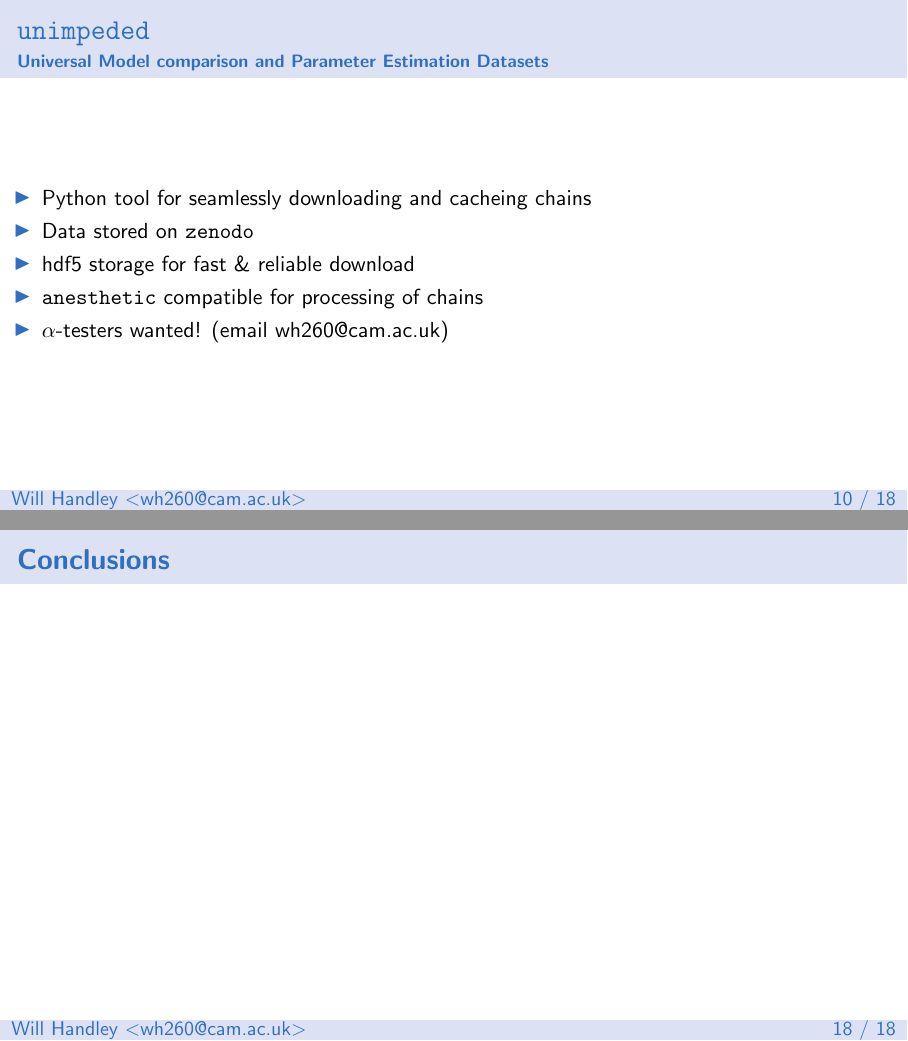
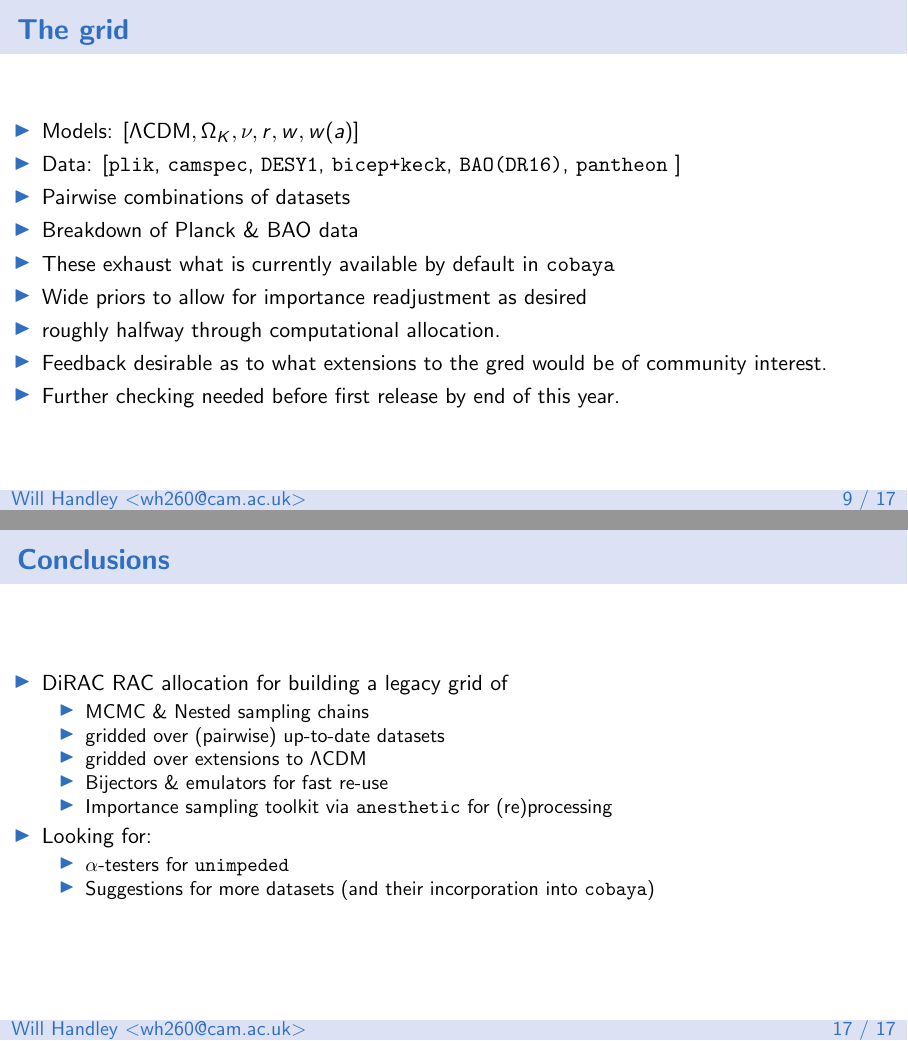
Before and after one commit to williamjameshandley/talks, LaTeX slides (will_handley.tex): pages 25 and 36 of 36 before the commit and pages 24 and 35 of 35 after it, joined at a grey line. Compiled offline with pdfLaTeX.

Commit message:
First draft

```diff
--- a/will_handley.tex
+++ b/will_handley.tex
@@ -232,6 +232,17 @@
 
 \begin{frame}
     \frametitle{The grid}
+    \begin{itemize}
+        \item Models: $[\Lambda\text{CDM}, \Omega_K, \nu, r, w, w(a)]$
+        \item Data: [\texttt{plik}, \texttt{camspec}, \texttt{DESY1}, \texttt{bicep+keck}, \texttt{BAO(DR16)}, \texttt{pantheon} ]
+        \item Pairwise combinations of datasets
+        \item Breakdown of Planck \& BAO data
+        \item These exhaust what is currently available by default in $\texttt{cobaya}$
+        \item Wide priors to allow for importance readjustment as desired
+        \item roughly halfway through computational allocation.
+        \item Feedback desirable as to what extensions to the gred would be of community interest.
+        \item Further checking needed before first release by end of this year.
+    \end{itemize}
 \end{frame}
 
 \begin{frame}
@@ -241,4 +252,3 @@
         \item Python tool for seamlessly downloading and cacheing chains
         \item Data stored on \texttt{zenodo}
         \item hdf5 storage for fast \& reliable download
-        \item \texttt{anesthetic} compatible for processing of chains
@@ -395,6 +401,21 @@
 
 \begin{frame}
     \frametitle{Conclusions}
+    \begin{itemize}
+        \item DiRAC RAC allocation for building a legacy grid of
+            \begin{itemize}
+                \item MCMC \& Nested sampling chains
+                \item gridded over (pairwise) up-to-date datasets
+                \item gridded over extensions to $\Lambda$CDM
+                \item Bijectors \& emulators for fast re-use
+                \item Importance sampling toolkit via \texttt{anesthetic} for (re)processing
+            \end{itemize}
+        \item Looking for:
+            \begin{itemize}
+                \item $\alpha$-testers for \texttt{unimpeded}
+                \item Suggestions for more datasets (and their incorporation into \texttt{cobaya})
+            \end{itemize}
+    \end{itemize}
 \end{frame}
 
 \end{document}
```
Also changed, not shown: will_handley.tex (20 more changed lines), 1 other file.
